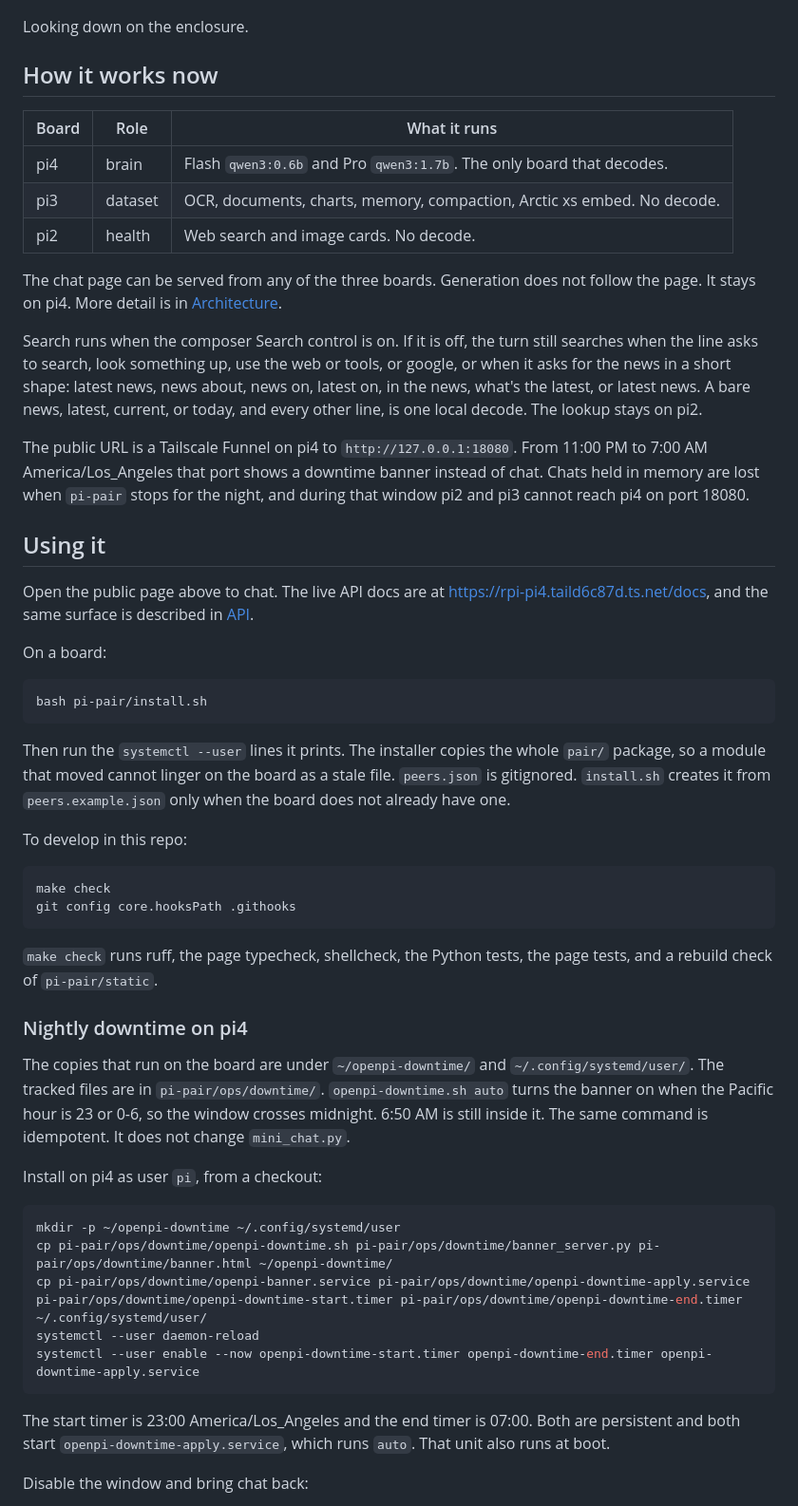
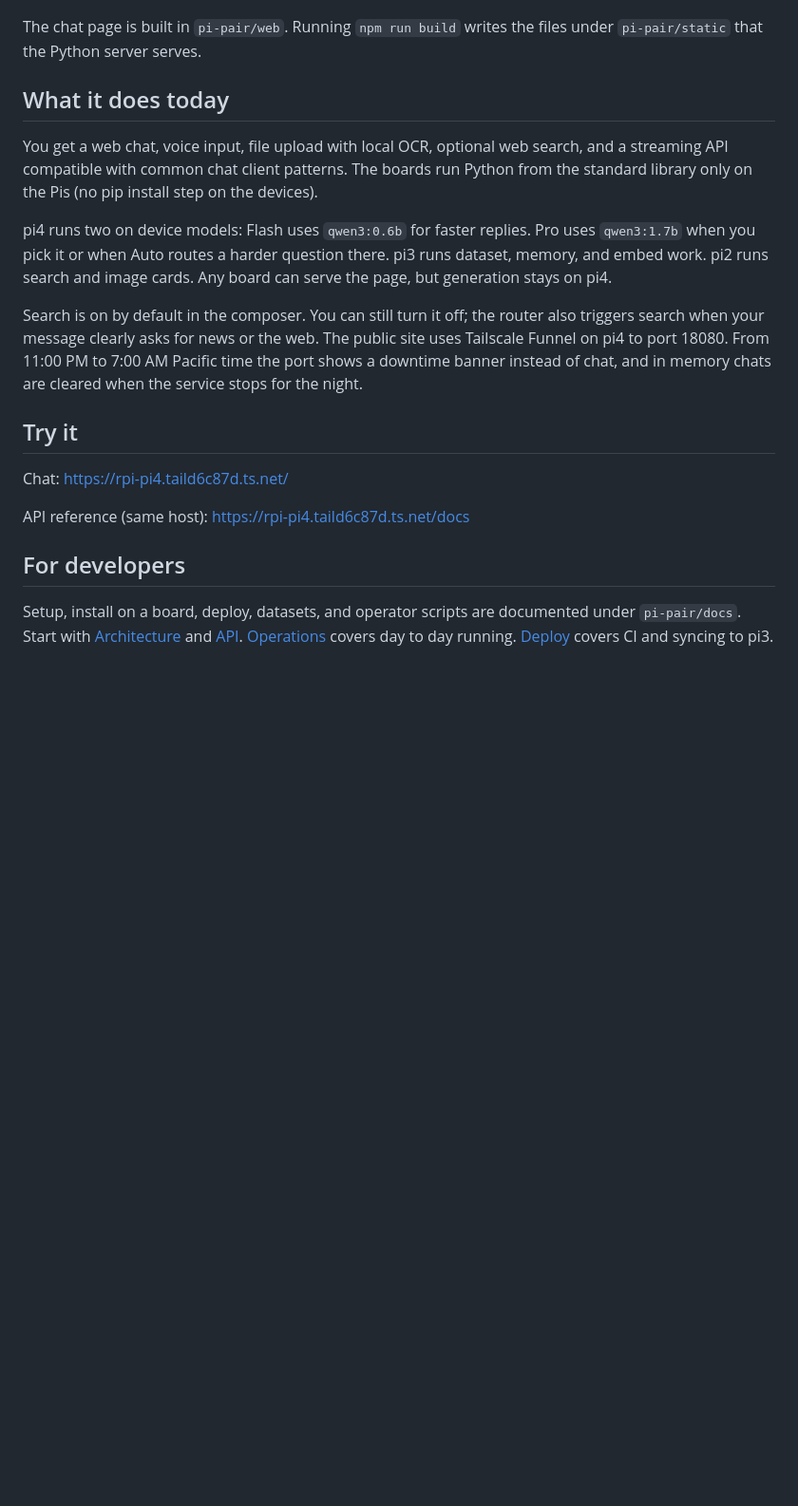
Before and after one commit to akashnaren/raspberry-pi-fun, a Markdown page: README.md, the part around one of its changes. Shown at 95% size. GitHub-like rendering; blank space fills up the shorter version.

Commit message:
Simplify README for a general technical reader
Co-authored-by: Akash Premkumar <akashnaren@users.noreply.github.com>

````diff
--- a/README.md
+++ b/README.md
@@ -39,58 +24,23 @@ The front of the rack, with the ports, USB Wi-Fi adapters, and antennas.
 
 ![Top view of the rack enclosure](docs/rack/rack-top.jpg)
 
-Looking down on the enclosure.
+The chat page is built in `pi-pair/web`. Running `npm run build` writes the files under `pi-pair/static` that the Python server serves.
 
-## How it works now
+## What it does today
 
-| Board | Role | What it runs |
-| --- | --- | --- |
-| pi4 | brain | Flash `qwen3:0.6b` and Pro `qwen3:1.7b`. The only board that decodes. |
-| pi3 | dataset | OCR, documents, charts, memory, compaction, Arctic xs embed. No decode. |
-| pi2 | health | Web search and image cards. No decode. |
+You get a web chat, voice input, file upload with local OCR, optional web search, and a streaming API compatible with common chat client patterns. The boards run Python from the standard library only on the Pis (no pip install step on the devices).
 
-The chat page can be served from any of the three boards. Generation does not follow the page. It stays on pi4. More detail is in [Architecture](pi-pair/docs/ARCHITECTURE.md).
+pi4 runs two on device models: Flash uses `qwen3:0.6b` for faster replies. Pro uses `qwen3:1.7b` when you pick it or when Auto routes a harder question there. pi3 runs dataset, memory, and embed work. pi2 runs search and image cards. Any board can serve the page, but generation stays on pi4.
 
-Search runs when the composer Search control is on. If it is off, the turn still searches when the line asks to search, look something up, use the web or tools, or google, or when it asks for the news in a short shape: latest news, news about, news on, latest on, in the news, what's the latest, or latest <word> news. A bare news, latest, current, or today, and every other line, is one local decode. The lookup stays on pi2.
+Search is on by default in the composer. You can still turn it off; the router also triggers search when your message clearly asks for news or the web. The public site uses Tailscale Funnel on pi4 to port 18080. From 11:00 PM to 7:00 AM Pacific time the port shows a downtime banner instead of chat, and in memory chats are cleared when the service stops for the night.
 
-The public URL is a Tailscale Funnel on pi4 to `http://127.0.0.1:18080`. From 11:00 PM to 7:00 AM America/Los_Angeles that port shows a downtime banner instead of chat. Chats held in memory are lost when `pi-pair` stops for the night, and during that window pi2 and pi3 cannot reach pi4 on port 18080.
+## Try it
 
-## Using it
+Chat: https://rpi-pi4.taild6c87d.ts.net/
 
-Open the public page above to chat. The live API docs are at https://rpi-pi4.taild6c87d.ts.net/docs, and the same surface is described in [API](pi-pair/docs/API.md).
+API reference (same host): https://rpi-pi4.taild6c87d.ts.net/docs
 
-On a board:
+## For developers
 
-```bash
-bash pi-pair/install.sh
-```
+Setup, install on a board, deploy, datasets, and operator scripts are documented under `pi-pair/docs`. Start with [Architecture](pi-pair/docs/ARCHITECTURE.md) and [API](pi-pair/docs/API.md). [Operations](pi-pair/docs/OPERATIONS.md) covers day to day running. [Deploy](pi-pair/docs/DEPLOY.md) covers CI and syncing to pi3.
 
-Then run the `systemctl --user` lines it prints. The installer copies the whole `pair/` package, so a module that moved cannot linger on the board as a stale file. `peers.json` is gitignored. `install.sh` creates it from `peers.example.json` only when the board does not already have one.
-
-To develop in this repo:
-
-```bash
-make check
-git config core.hooksPath .githooks
-```
-
-`make check` runs ruff, the page typecheck, shellcheck, the Python tests, the page tests, and a rebuild check of `pi-pair/static`.
-
-### Nightly downtime on pi4
-
-The copies that run on the board are under `~/openpi-downtime/` and `~/.config/systemd/user/`. The tracked files are in `pi-pair/ops/downtime/`. `openpi-downtime.sh auto` turns the banner on when the Pacific hour is 23 or 0-6, so the window crosses midnight. 6:50 AM is still inside it. The same command is idempotent. It does not change `mini_chat.py`.
-
-Install on pi4 as user `pi`, from a checkout:
-
-```bash
-mkdir -p ~/openpi-downtime ~/.config/systemd/user
-cp pi-pair/ops/downtime/openpi-downtime.sh pi-pair/ops/downtime/banner_server.py pi-pair/ops/downtime/banner.html ~/openpi-downtime/
-cp pi-pair/ops/downtime/openpi-banner.service pi-pair/ops/downtime/openpi-downtime-apply.service pi-pair/ops/downtime/openpi-downtime-start.timer pi-pair/ops/downtime/openpi-downtime-end.timer ~/.config/systemd/user/
-systemctl --user daemon-reload
-systemctl --user enable --now openpi-downtime-start.timer openpi-downtime-end.timer openpi-downtime-apply.service
-```
-
-The start timer is 23:00 America/Los_Angeles and the end timer is 07:00. Both are persistent and both start `openpi-downtime-apply.service`, which runs `auto`. That unit also runs at boot.
-
-Disable the window and bring chat back:
-
````
Also changed, not shown: other parts of README.md (+9 -61 lines).
